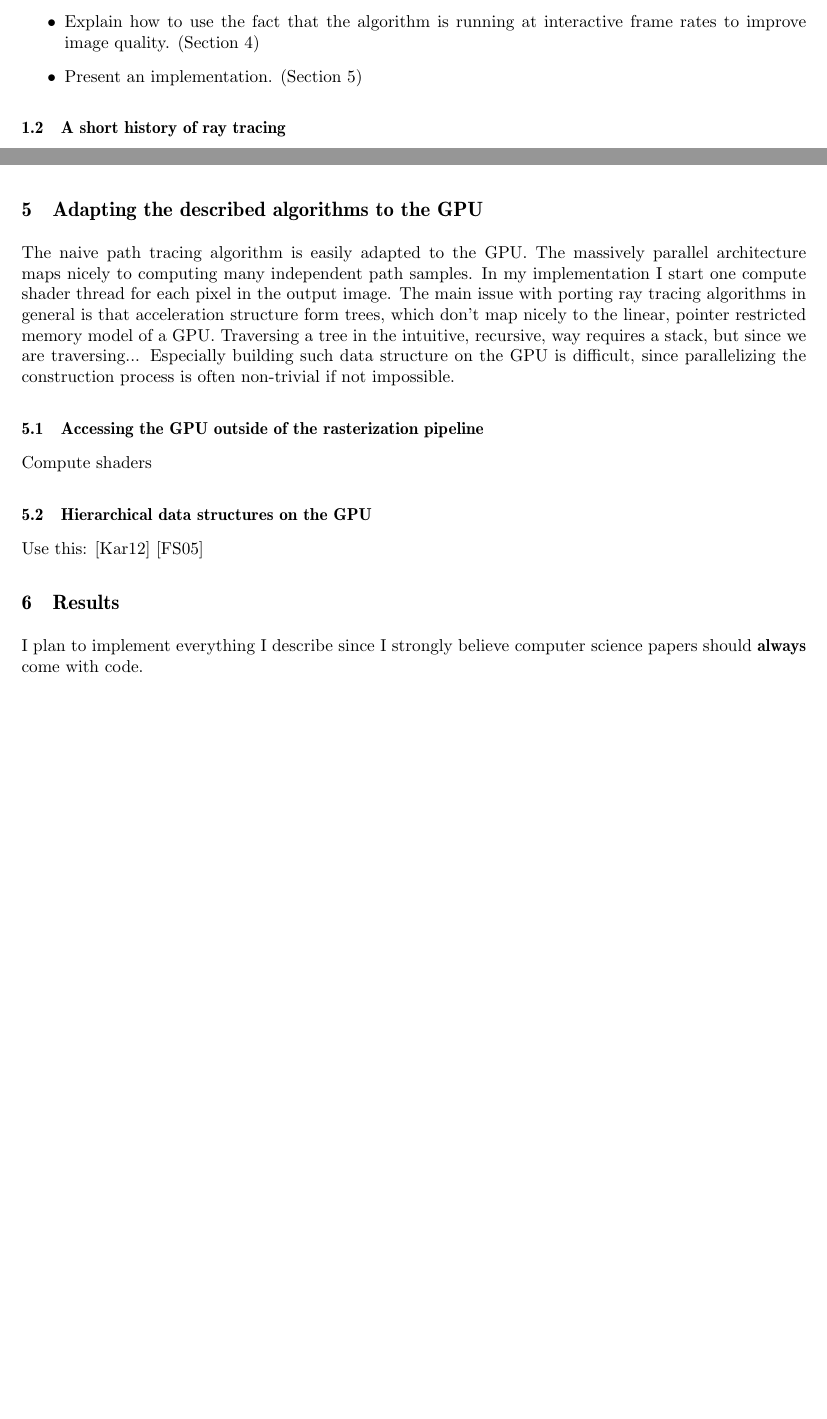
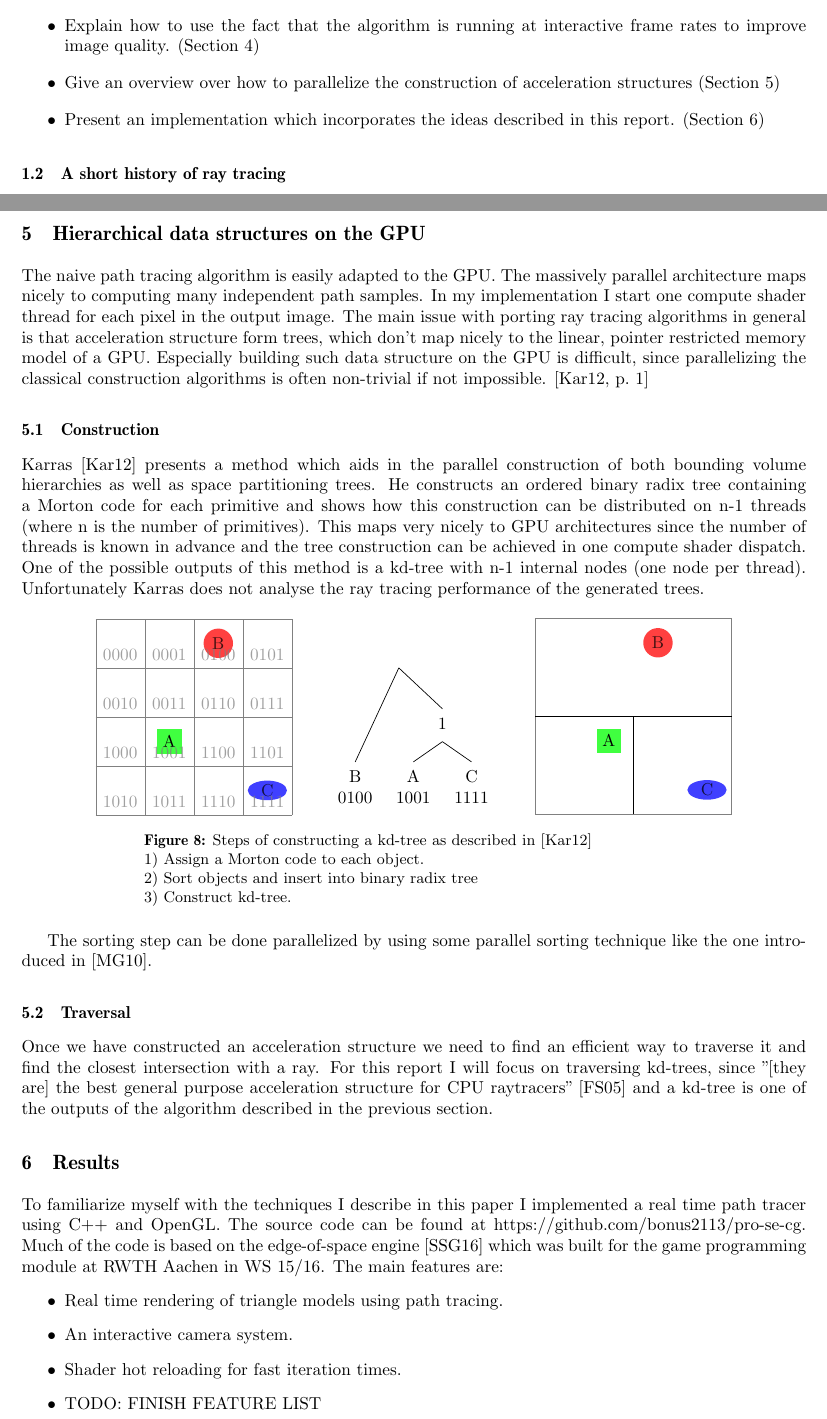
Before and after one commit to daseyb/pro-se-cg, a LaTeX document (report/report.tex, which reads report/ACGSeminar.cls): two parts of pages 2 and 8 of 9 before the commit and two parts of pages 2 and 8 of 10 after it, joined at a grey line, cut so that both start at the same text, the shorter picture padded with empty space. Compiled offline with pdfLaTeX.

Commit message:
kd-tree construction

```diff
--- a/report/ACGSeminar.cls
+++ b/report/ACGSeminar.cls
@@ -54,7 +54,7 @@
 \RequirePackage{fancyhdr}
 \RequirePackage{mathtools}
 \RequirePackage{tabularx}
-\RequirePackage[backend=bibtex,style=alphabetic,sorting=nty,hyperref=auto]{biblatex}
+\RequirePackage[backend=bibtex,style=alphabetic,sorting=nty,hyperref=auto,natbib=true]{biblatex}
 %\AtBeginDocument{\RequirePackage[colorlinks=true,citecolor=black,linkcolor=black,urlcolor=black]{hyperref}}
 \RequirePackage[font=small,margin=2.5cm,labelfont=bf]{caption}
 
--- a/report/report.tex
+++ b/report/report.tex
@@ -14,13 +14,7 @@
 \usepackage{pgfplots}
 \usepgfplotslibrary{polar}
 \usetikzlibrary{pgfplots.polar}
-
-\tikzset{
-  root/.style     = {draw=none},
-  leaf/.style     = {draw=none},
-  dummy/.style    = {circle,draw},
-  text-node/.style    = {rectangle, rounded corners, align=center,draw},
-}
+\usepackage{forest}
 
 \bibliography{references}
 
@@ -72,7 +66,8 @@ In this report I will:
 \item Describe a state of the art ray tracing algorithm. (Section \ref{path-tracing})
 \item Introduce techniques to reduce the time spent on ray-scene intersections. (Section \ref{acceleration})
 \item Explain how to use the fact that the algorithm is running at interactive frame rates to improve image quality. (Section \ref{noise})
-\item Present an implementation. (Section \ref{gpu-adapting})
+\item Give an overview over how to parallelize the construction of acceleration structures (Section \ref{gpu-adapting})
+\item Present an implementation which incorporates the ideas described in this report. (Section \ref{results})
 \end{itemize}
 
 
@@ -291,22 +279,77 @@ f_t(C_{t}(p)) = \alpha s_t(p) + (1-\alpha)(f_{t-1}(C_{t}(p) + M_t(p)))
 
 The smoothing factor $\alpha$ presents a trade off between responsiveness (high $\alpha$) and variance reduction (low $\alpha$). It can either be set statically or be determined dynamically by some heuristic. A rejected history sample corresponds to $\alpha = 1$.
 
-\section{Adapting the described algorithms to the GPU} \label{gpu-adapting}
-The naive path tracing algorithm is easily adapted to the GPU. The massively parallel architecture maps nicely to computing many independent path samples. In my implementation I start one compute shader thread for each pixel in the output image. The main issue with porting ray tracing algorithms in general is that acceleration structure form trees, which don't map nicely to the linear, pointer restricted memory model of a GPU. Traversing a tree in the intuitive, recursive, way requires a stack, but since we are traversing... Especially building such data structure on the GPU is difficult, since parallelizing the construction process is often non-trivial if not impossible.
+\section{Hierarchical data structures on the GPU} \label{gpu-adapting}
+The naive path tracing algorithm is easily adapted to the GPU. The massively parallel architecture maps nicely to computing many independent path samples. In my implementation I start one compute shader thread for each pixel in the output image. The main issue with porting ray tracing algorithms in general is that acceleration structure form trees, which don't map nicely to the linear, pointer restricted memory model of a GPU. Especially building such data structure on the GPU is difficult, since parallelizing the classical construction algorithms is often non-trivial if not impossible. \cite[1]{Karras:2012:MPC:2383795.2383801}
+\subsection{Construction}
+\citet{Karras:2012:MPC:2383795.2383801} presents a method which aids in the parallel construction of both bounding volume hierarchies as well as space partitioning trees. He constructs an ordered binary radix tree containing a Morton code for each primitive and shows how this construction can be distributed on n-1 threads (where n is the number of primitives). This maps very nicely to GPU architectures since the number of threads is known in advance and the tree construction can be achieved in one compute shader dispatch. One of the possible outputs of this method is a kd-tree with n-1 internal nodes (one node per thread). Unfortunately Karras does not analyse the ray tracing performance of the generated trees.
+\begin{figure}[htb!]
+  \centering
+  \begin{tikzpicture}
+    \def\codes{{"0000","0001","0100","0101",
+                "0010","0011","0110","0111",
+                "1000","1001","1100","1101",
+                "1010","1011","1110","1111"}}
+    \draw[step=1cm,gray,very thin] (0,0) grid (4,4);
 
-\subsection{Accessing the GPU outside of the rasterization pipeline}
-Compute shaders
-% Easier integration with OpenGL (needed for TXAA)
-\subsection{Hierarchical data structures on the GPU}
-Use this: \cite{Karras:2012:MPC:2383795.2383801} \cite{Foley:2005}
+    \fill[red,opacity=0.75] (2.5cm,3.5cm) circle (0.3cm) node[black]{B};
+    \fill[green,opacity=0.75] (1.25cm,1.25cm) rectangle (1.75cm, 1.75cm);
+    \draw (1.5,1.5) node[black]{A};
+    \fill[blue,opacity=0.75] (3.5,0.5) ellipse (0.4cm and 0.2cm) node[black]{C};
+    \foreach \x in {0,...,3}
+    \foreach \y in {0,...,3}
+      \draw ( \x*1cm+0.5cm, \y*1cm+0.5cm) -- (\x*1cm+0.5cm, \y*1cm+0.5cm) node[anchor=north,gray,opacity=0.75] {\pgfmathparse{ {\codes[\x + (3-\y)*4]}}\pgfmathresult };
+  \end{tikzpicture}
+  \qquad
+  \begin{forest}
+	for tree={
+	  parent anchor=south,
+	  child anchor=north,
+	  align=center,
+	  base=bottom
+	},
+	where n children=0{tier=word}{}
+	[
+          [B\\0100]
+          [1
+              [A\\1001]
+              [C\\1111] ] ]
+  \end{forest}
+  \qquad
+  \begin{tikzpicture}
+    \draw[gray,very thin] (0,0) rectangle (4,4);
+    \draw[black, thick] (0,2) -- (4,2);
+    \draw[black, thick] (2,0) -- (2,2) ;
+    \fill[red,opacity=0.75] (2.5cm,3.5cm) circle (0.3cm) node[black]{B};
+    \fill[green,opacity=0.75] (1.25cm,1.25cm) rectangle (1.75cm, 1.75cm);
+    \draw (1.5,1.5) node[black]{A};
+    \fill[blue,opacity=0.75] (3.5,0.5) ellipse (0.4cm and 0.2cm) node[black]{C};
+  \end{tikzpicture}
+  \caption{Steps of constructing a kd-tree as described in \cite{Karras:2012:MPC:2383795.2383801}\\1) Assign a Morton code to each object. \\2) Sort objects and insert into binary radix tree\\3) Construct kd-tree.}
+  \label{fig:tree-construction}
+\end{figure}
+
+The sorting step can be done parallelized by using some parallel sorting technique like the one introduced in \cite{Merrill:2010:RSG:1854273.1854344}.
+
+\subsection{Traversal}
+Once we have constructed an acceleration structure we need to find an efficient way to traverse it and find the closest intersection with a ray. For this report I will focus on traversing kd-trees, since "[they are] the best general purpose acceleration structure for CPU raytracers" \cite{Foley:2005} and a kd-tree is one of the outputs of the algorithm described in the previous section.
+
 
 \section{Results} \label{results}
-I plan to implement everything I describe since I strongly believe computer science papers should \textbf{always} come with code.
+To familiarize myself with the techniques I describe in this paper I implemented a real time path tracer using C++ and OpenGL. The source code can be found at https://github.com/bonus2113/pro-se-cg.
+Much of the code is based on the edge-of-space engine \cite{edge_of_space} which was built for the game programming module at RWTH Aachen in WS 15/16.
+The main features are:
+\begin{itemize}
+\item Real time rendering of triangle models using path tracing.
+\item An interactive camera system.
+\item Shader hot reloading for fast iteration times.
+\item TODO: FINISH FEATURE LIST
+\end{itemize}
+
 \subsection{Images}
 Pretty images rendered in real time. Link to a video.
 \subsection{Timings}
 Timing comparisons between the different techniques.
-
 
 \begin{figure}[htb!]
   \begin{centering}
```
Also changed, not shown: report/references.bib (+27 -1 lines), report/report.tex (19 more changed lines), 1 other file.
